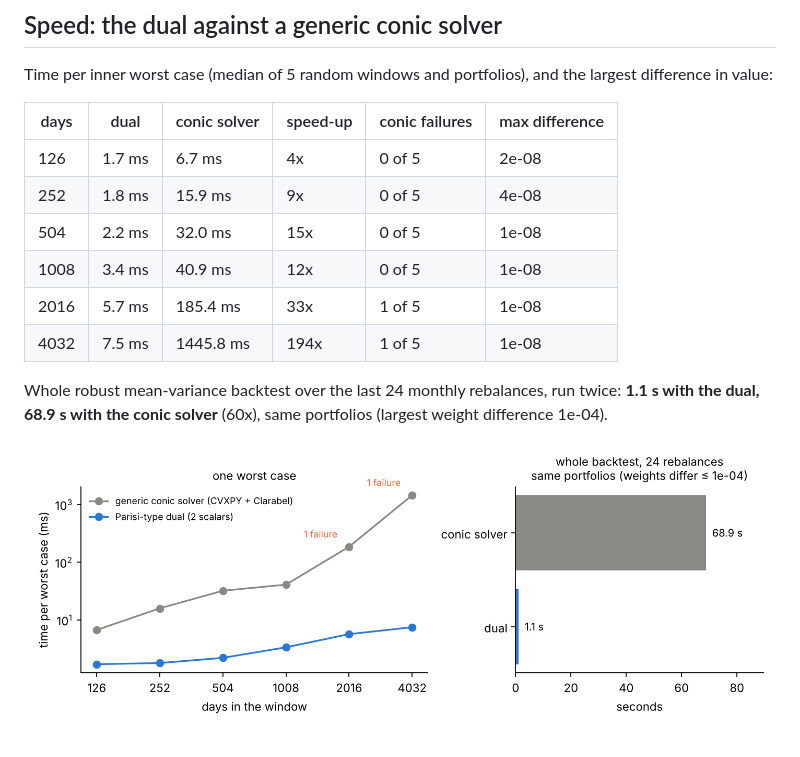
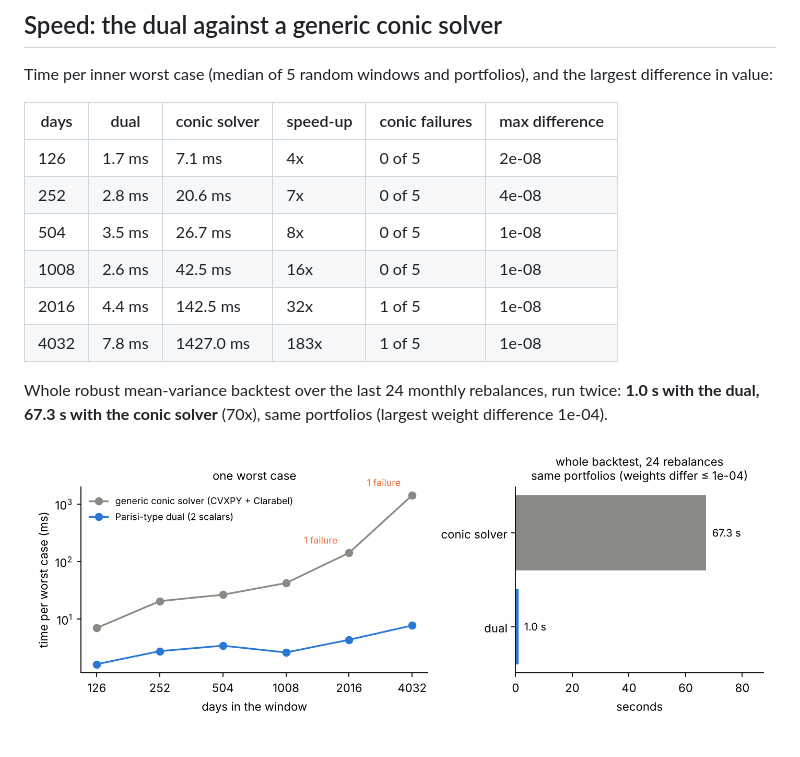
Before and after one commit to zahi-glitch/kl-dro-spin-glass, a Markdown page: results/backtest/summary.md, the part around the change. Rendered like a GitHub page; pictures changed too: results/backtest/speed.png.

```diff
--- a/results/backtest/summary.md
+++ b/results/backtest/summary.md
@@ -50,13 +50,13 @@ Time per inner worst case (median of 5 random windows and portfolios), and the l
 
 | days | dual | conic solver | speed-up | conic failures | max difference |
 |---|---|---|---|---|---|
-| 126 | 1.7 ms | 6.7 ms | 4x | 0 of 5 | 2e-08 |
-| 252 | 1.8 ms | 15.9 ms | 9x | 0 of 5 | 4e-08 |
-| 504 | 2.2 ms | 32.0 ms | 15x | 0 of 5 | 1e-08 |
-| 1008 | 3.4 ms | 40.9 ms | 12x | 0 of 5 | 1e-08 |
-| 2016 | 5.7 ms | 185.4 ms | 33x | 1 of 5 | 1e-08 |
-| 4032 | 7.5 ms | 1445.8 ms | 194x | 1 of 5 | 1e-08 |
+| 126 | 1.7 ms | 7.1 ms | 4x | 0 of 5 | 2e-08 |
+| 252 | 2.8 ms | 20.6 ms | 7x | 0 of 5 | 4e-08 |
+| 504 | 3.5 ms | 26.7 ms | 8x | 0 of 5 | 1e-08 |
+| 1008 | 2.6 ms | 42.5 ms | 16x | 0 of 5 | 1e-08 |
+| 2016 | 4.4 ms | 142.5 ms | 32x | 1 of 5 | 1e-08 |
+| 4032 | 7.8 ms | 1427.0 ms | 183x | 1 of 5 | 1e-08 |
 
-Whole robust mean-variance backtest over the last 24 monthly rebalances, run twice: **1.1 s with the dual, 68.9 s with the conic solver** (60x), same portfolios (largest weight difference 1e-04).
+Whole robust mean-variance backtest over the last 24 monthly rebalances, run twice: **1.0 s with the dual, 67.3 s with the conic solver** (70x), same portfolios (largest weight difference 1e-04).
 
 ![speed](speed.png)
```
Also changed, not shown: README.md (+3 -3 lines), 3 other files.
